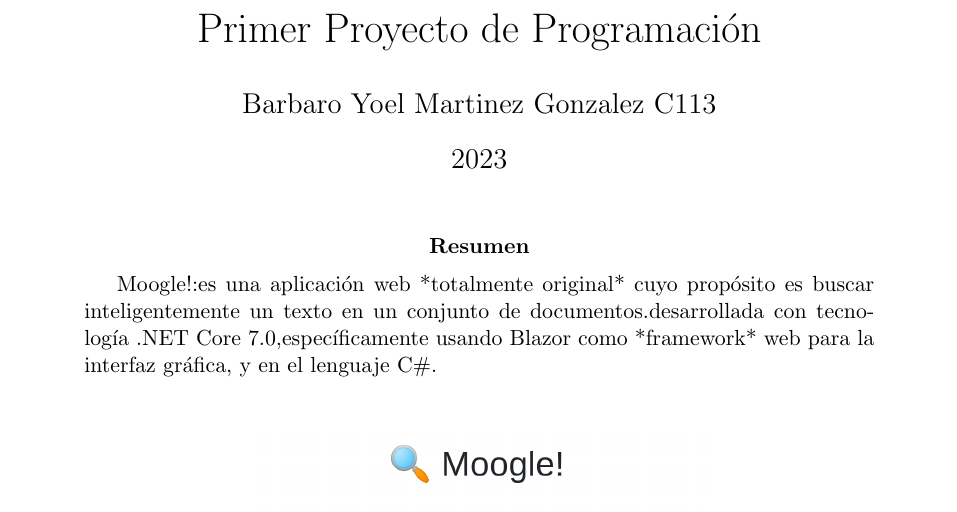
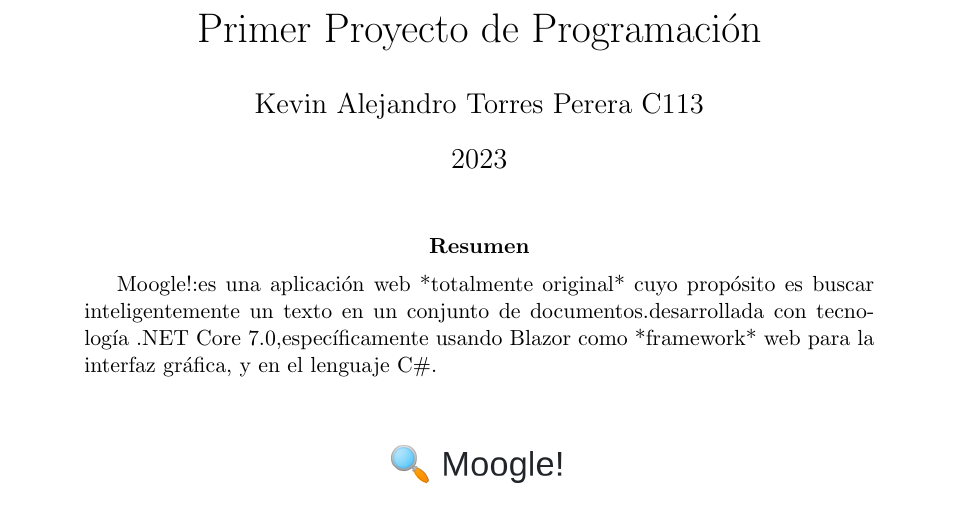
Before and after one commit to KevinTorres01/Moogle, a LaTeX paper (Informe/Informe.tex): part of page 1 of 4, cut so that both start at the same text. Compiled offline with pdfLaTeX.

Commit message:
Fourth Commit

```diff
--- a/Informe/Informe.tex
+++ b/Informe/Informe.tex
@@ -6,7 +6,7 @@
 
 \begin{document}
 \title{Primer Proyecto de Programación}
-\author{Barbaro Yoel Martinez Gonzalez C113}
+\author{Kevin Alejandro Torres Perera C113}
 \date{2023}
 \maketitle
 
```
